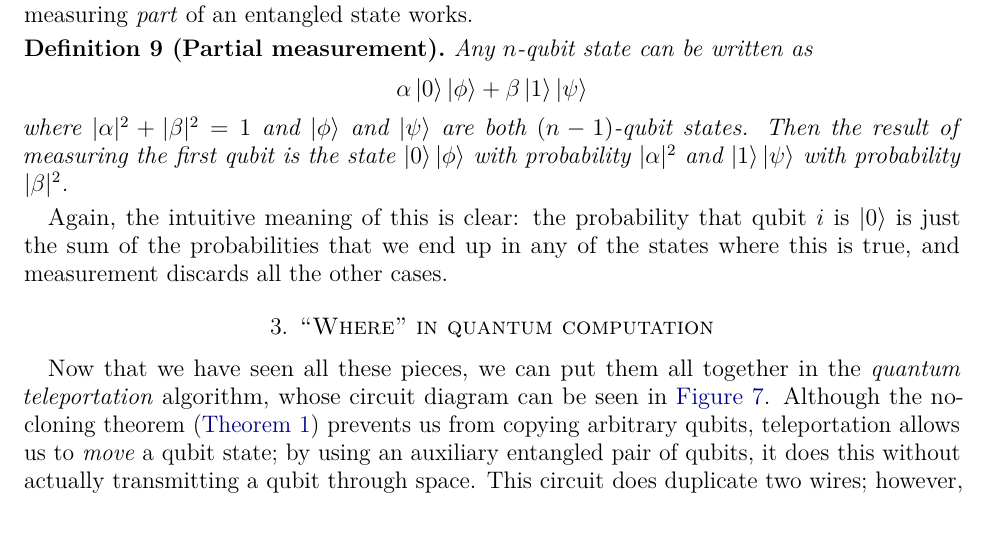
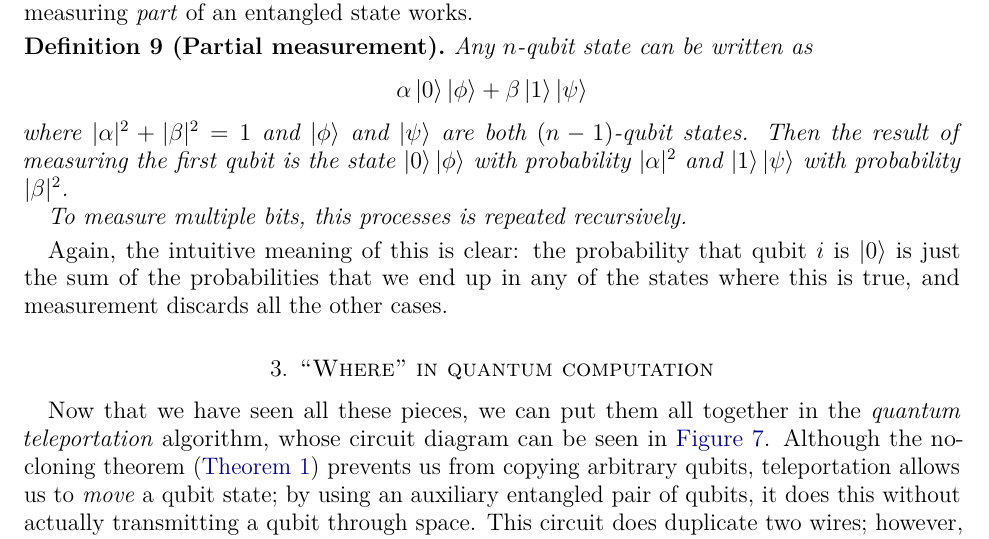
Before and after one commit to jpaykin/QuantumLinearLogic, a LaTeX paper (paper/paper.tex, which reads paper/what.tex): part of page 11 of 24, cut so that both start at the same text. Compiled offline with pdfLaTeX; a LaTeX package or settings file that is missing is left out.

Commit message:
Recursive statement added to what.tex

```diff
--- a/paper/what.tex
+++ b/paper/what.tex
@@ -689,6 +689,8 @@ where $|\alpha|^2 + |\beta|^2 = 1$ and $\ket{\phi}$ and $\ket{\psi}$ are both $(
 Then the result of measuring the first qubit is the state
 $\ket{0} \ket{\phi}$ with probability $|\alpha|^2$ and
 $\ket{1} \ket{\psi}$ with probability $|\beta|^2$.
+
+To measure multiple bits, this processes is repeated recursively.
 \end{definition}
 
 Again, the intuitive meaning of this is clear: the probability that qubit $i$ is
```
